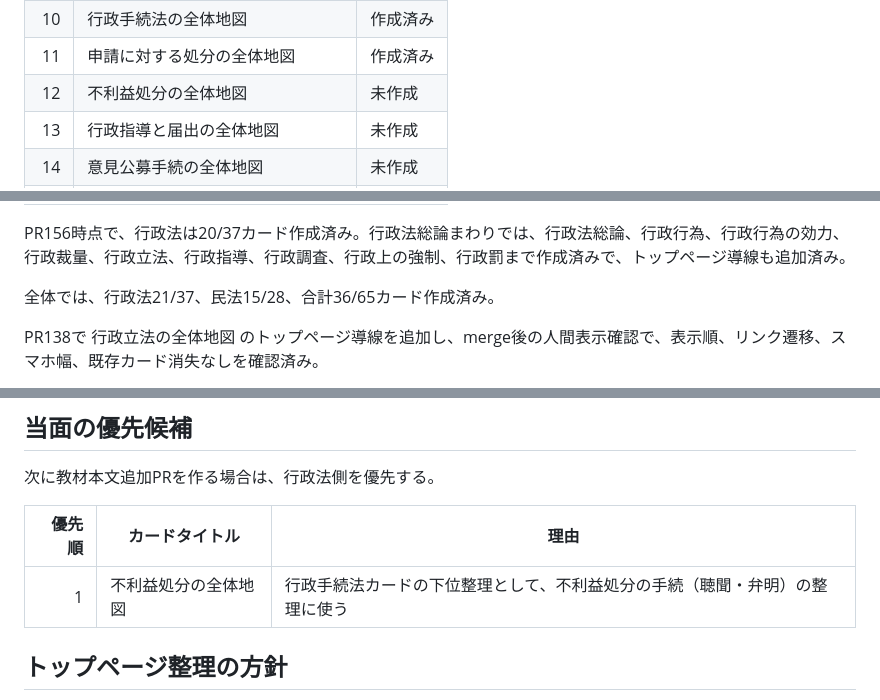
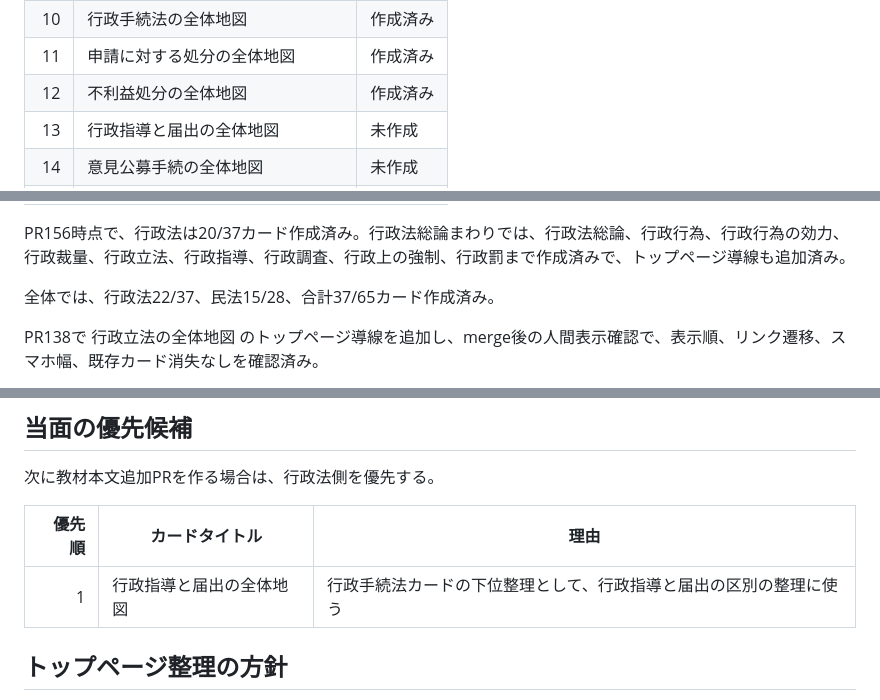
Before and after one commit to keigoodpp/gyosei-learning-lab, a Markdown page: docs/card-roadmap.md, 3 parts joined by grey strips. Rendered like a GitHub page.

Commit message:
docs/card-roadmap: mark adverse disposition card done, update progress
Mark the adverse disposition card as created, update administrative law progress to 22/37 and overall to 37/65, add the PR159/PR163/PR164/PR165 completion note, and update the priority candidate to the next uncreated card.

```diff
--- a/docs/card-roadmap.md
+++ b/docs/card-roadmap.md
@@ -78,7 +78,7 @@
 | 9 | 行政罰の全体地図 | 作成済み |
 | 10 | 行政手続法の全体地図 | 作成済み |
 | 11 | 申請に対する処分の全体地図 | 作成済み |
-| 12 | 不利益処分の全体地図 | 未作成 |
+| 12 | 不利益処分の全体地図 | 作成済み |
 | 13 | 行政指導と届出の全体地図 | 未作成 |
 | 14 | 意見公募手続の全体地図 | 未作成 |
 | 15 | 行政不服審査法の全体地図 | 作成済み |
@@ -107,7 +107,7 @@
 
 PR156時点で、行政法は20/37カード作成済み。行政法総論まわりでは、行政法総論、行政行為、行政行為の効力、行政裁量、行政立法、行政指導、行政調査、行政上の強制、行政罰まで作成済みで、トップページ導線も追加済み。
 
-全体では、行政法21/37、民法15/28、合計36/65カード作成済み。
+全体では、行政法22/37、民法15/28、合計37/65カード作成済み。
 
 PR138で 行政立法の全体地図 のトップページ導線を追加し、merge後の人間表示確認で、表示順、リンク遷移、スマホ幅、既存カード消失なしを確認済み。
 
@@ -133,7 +135,7 @@ PR158で 申請に対する処分の全体地図 lessonを追加し、PR160でso
 
 | 優先順 | カードタイトル | 理由 |
 |---:|----------------|------|
-| 1 | 不利益処分の全体地図 | 行政手続法カードの下位整理として、不利益処分の手続（聴聞・弁明）の整理に使う |
+| 1 | 行政指導と届出の全体地図 | 行政手続法カードの下位整理として、行政指導と届出の区別の整理に使う |
 
 ## トップページ整理の方針
 
```
Also changed, not shown: other parts of docs/card-roadmap.md (+2 -0 lines).
